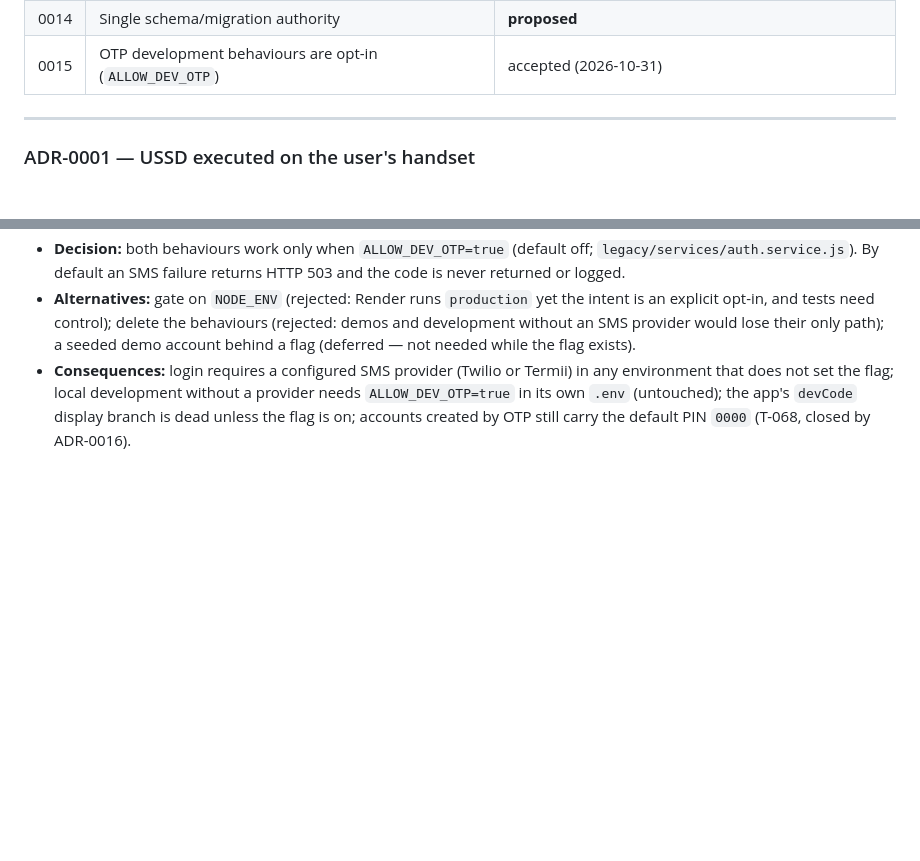
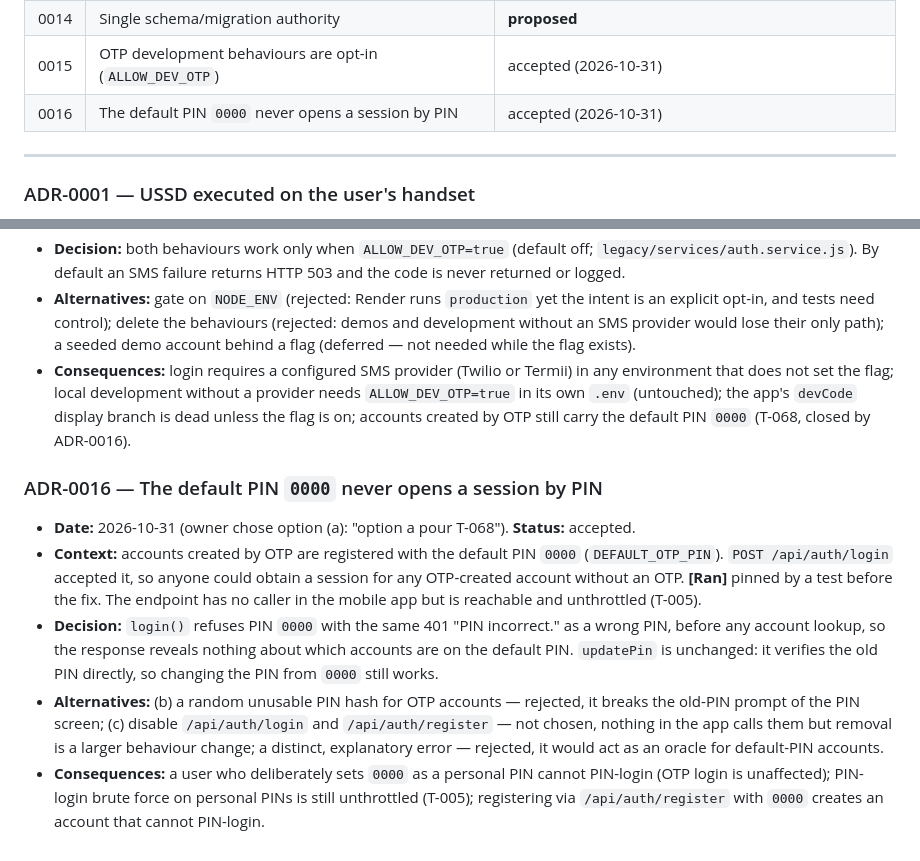
Before and after one commit to Marcellin752/Voice_MoMo, a Markdown page: DECISIONS.md, 2 parts joined by grey strips. Drawn GitHub-style; blank space fills up the shorter version.

Commit message:
docs(adr): record ADR-0016, the default PIN never opens a PIN session

```diff
--- a/DECISIONS.md
+++ b/DECISIONS.md
@@ -21,6 +21,7 @@ Only meaningful decisions (architecture, data, dependencies, API contracts, auth
 | 0013 | Fate of the dormant v1/modem/MMI stack | **proposed** |
 | 0014 | Single schema/migration authority | **proposed** |
 | 0015 | OTP development behaviours are opt-in (`ALLOW_DEV_OTP`) | accepted (2026-10-31) |
+| 0016 | The default PIN `0000` never opens a session by PIN | accepted (2026-10-31) |
 
 ---
 
@@ -108,3 +109,10 @@ Only meaningful decisions (architecture, data, dependencies, API contracts, auth
 - **Decision:** both behaviours work only when `ALLOW_DEV_OTP=true` (default off; `legacy/services/auth.service.js`). By default an SMS failure returns HTTP 503 and the code is never returned or logged.
 - **Alternatives:** gate on `NODE_ENV` (rejected: Render runs `production` yet the intent is an explicit opt-in, and tests need control); delete the behaviours (rejected: demos and development without an SMS provider would lose their only path); a seeded demo account behind a flag (deferred — not needed while the flag exists).
 - **Consequences:** login requires a configured SMS provider (Twilio or Termii) in any environment that does not set the flag; local development without a provider needs `ALLOW_DEV_OTP=true` in its own `.env` (untouched); the app's `devCode` display branch is dead unless the flag is on; accounts created by OTP still carry the default PIN `0000` (T-068, closed by ADR-0016).
+
+### ADR-0016 — The default PIN `0000` never opens a session by PIN
+- **Date:** 2026-10-31 (owner chose option (a): "option a pour T-068"). **Status:** accepted.
+- **Context:** accounts created by OTP are registered with the default PIN `0000` (`DEFAULT_OTP_PIN`). `POST /api/auth/login` accepted it, so anyone could obtain a session for any OTP-created account without an OTP. **[Ran]** pinned by a test before the fix. The endpoint has no caller in the mobile app but is reachable and unthrottled (T-005).
+- **Decision:** `login()` refuses PIN `0000` with the same 401 "PIN incorrect." as a wrong PIN, before any account lookup, so the response reveals nothing about which accounts are on the default PIN. `updatePin` is unchanged: it verifies the old PIN directly, so changing the PIN from `0000` still works.
+- **Alternatives:** (b) a random unusable PIN hash for OTP accounts — rejected, it breaks the old-PIN prompt of the PIN screen; (c) disable `/api/auth/login` and `/api/auth/register` — not chosen, nothing in the app calls them but removal is a larger behaviour change; a distinct, explanatory error — rejected, it would act as an oracle for default-PIN accounts.
+- **Consequences:** a user who deliberately sets `0000` as a personal PIN cannot PIN-login (OTP login is unaffected); PIN-login brute force on personal PINs is still unthrottled (T-005); registering via `/api/auth/register` with `0000` creates an account that cannot PIN-login.
```
